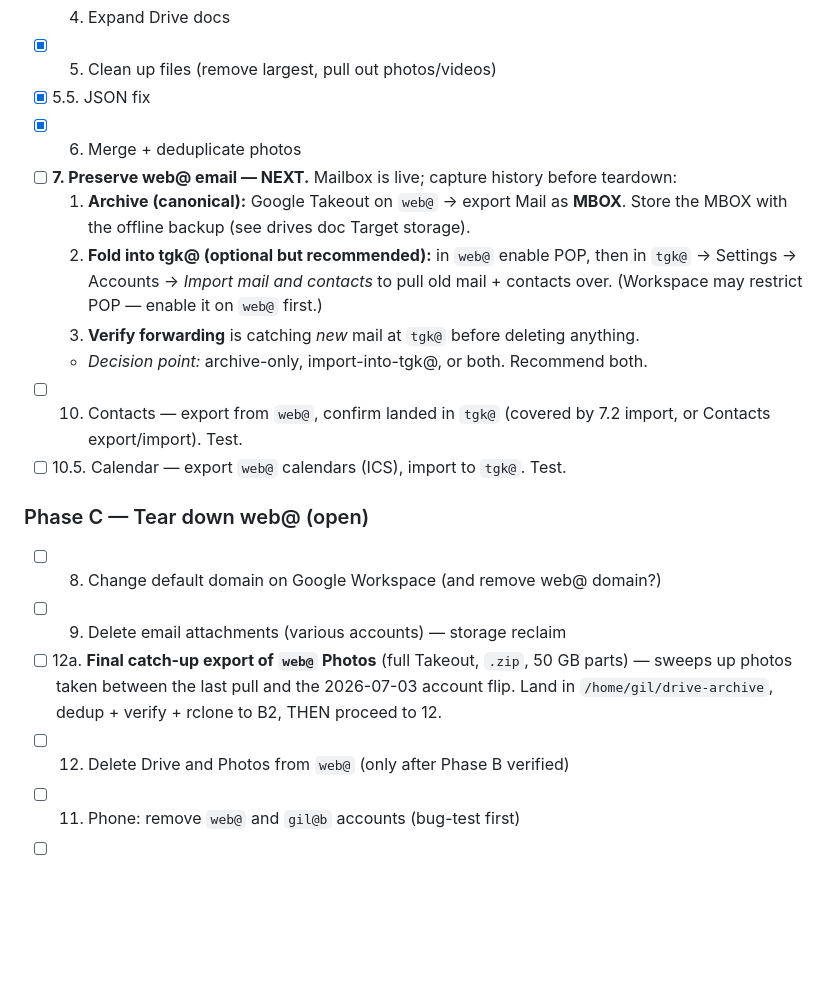
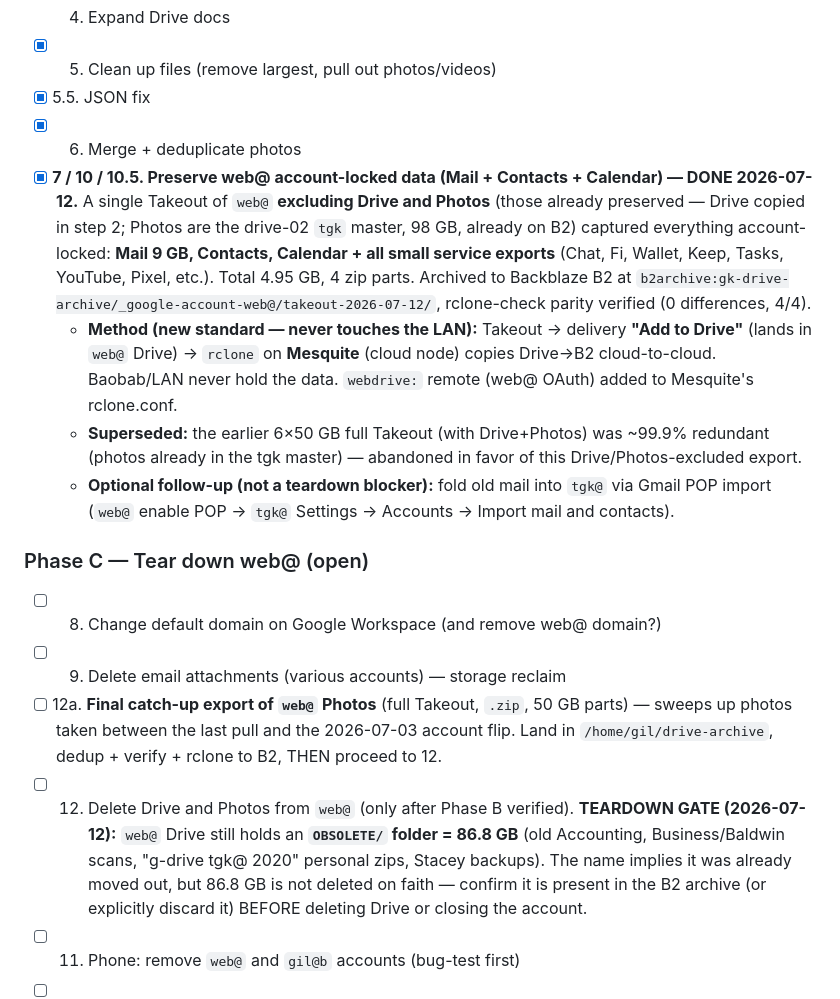
Before and after one commit to gil-buttonsimple/personal, a Markdown page: data-google-cleanup.md, the part around one of its changes. Drawn GitHub-style; blank space fills up the shorter version.

```diff
--- a/data-google-cleanup.md
+++ b/data-google-cleanup.md
@@ -45,16 +45,21 @@ mailbox is preserved and shut down there is no send-from to maintain.
 - [x] 5. Clean up files (remove largest, pull out photos/videos)
 - [x] 5.5. JSON fix
 - [x] 6. Merge + deduplicate photos
-- [ ] **7. Preserve web@ email — NEXT.** Mailbox is live; capture history before teardown:
-  1. **Archive (canonical):** Google Takeout on `web@` → export Mail as **MBOX**.
-     Store the MBOX with the offline backup (see drives doc Target storage).
-  2. **Fold into tgk@ (optional but recommended):** in `web@` enable POP, then in
-     `tgk@` → Settings → Accounts → *Import mail and contacts* to pull old mail +
-     contacts over. (Workspace may restrict POP — enable it on `web@` first.)
-  3. **Verify forwarding** is catching *new* mail at `tgk@` before deleting anything.
-  - *Decision point:* archive-only, import-into-tgk@, or both. Recommend both.
-- [ ] 10. Contacts — export from `web@`, confirm landed in `tgk@` (covered by 7.2 import, or Contacts export/import). Test.
-- [ ] 10.5. Calendar — export `web@` calendars (ICS), import to `tgk@`. Test.
+- [x] **7 / 10 / 10.5. Preserve web@ account-locked data (Mail + Contacts + Calendar) — DONE 2026-07-12.**
+  A single Takeout of `web@` **excluding Drive and Photos** (those already preserved —
+  Drive copied in step 2; Photos are the drive-02 `tgk` master, 98 GB, already on B2)
+  captured everything account-locked: **Mail 9 GB, Contacts, Calendar + all small service
+  exports** (Chat, Fi, Wallet, Keep, Tasks, YouTube, Pixel, etc.). Total 4.95 GB, 4 zip
+  parts. Archived to Backblaze B2 at `b2archive:gk-drive-archive/_google-account-web@/takeout-2026-07-12/`,
+  rclone-check parity verified (0 differences, 4/4).
+  - **Method (new standard — never touches the LAN):** Takeout → delivery **"Add to Drive"**
+    (lands in `web@` Drive) → `rclone` on **Mesquite** (cloud node) copies Drive→B2
+    cloud-to-cloud. Baobab/LAN never hold the data. `webdrive:` remote (web@ OAuth) added to
+    Mesquite's rclone.conf.
+  - **Superseded:** the earlier 6×50 GB full Takeout (with Drive+Photos) was ~99.9% redundant
+    (photos already in the tgk master) — abandoned in favor of this Drive/Photos-excluded export.
+  - **Optional follow-up (not a teardown blocker):** fold old mail into `tgk@` via Gmail POP
+    import (`web@` enable POP → `tgk@` Settings → Accounts → Import mail and contacts).
 
 ### Phase C — Tear down web@ (open)
 
@@ -63,7 +68,11 @@ mailbox is preserved and shut down there is no send-from to maintain.
 - [ ] 12a. **Final catch-up export of `web@` Photos** (full Takeout, `.zip`, 50 GB parts)
   — sweeps up photos taken between the last pull and the 2026-07-03 account flip. Land
   in `/home/gil/drive-archive`, dedup + verify + rclone to B2, THEN proceed to 12.
-- [ ] 12. Delete Drive and Photos from `web@` (only after Phase B verified)
+- [ ] 12. Delete Drive and Photos from `web@` (only after Phase B verified).
+  **TEARDOWN GATE (2026-07-12):** `web@` Drive still holds an **`OBSOLETE/` folder = 86.8 GB**
+  (old Accounting, Business/Baldwin scans, "g-drive tgk@ 2020" personal zips, Stacey backups).
+  The name implies it was already moved out, but 86.8 GB is not deleted on faith — confirm it
+  is present in the B2 archive (or explicitly discard it) BEFORE deleting Drive or closing the account.
 - [ ] 11. Phone: remove `web@` and `gil@b` accounts (bug-test first)
 - [ ] 13. Remove `web@` from all devices (phone, Chromebook)
 - [ ] **Final: shut down the mailbox / cancel the `web@` Workspace seat.** Confirm
```
Also changed, not shown: other parts of data-google-cleanup.md (+1 -1 lines), data-drives-consolidation.md (+18 -8 lines).
